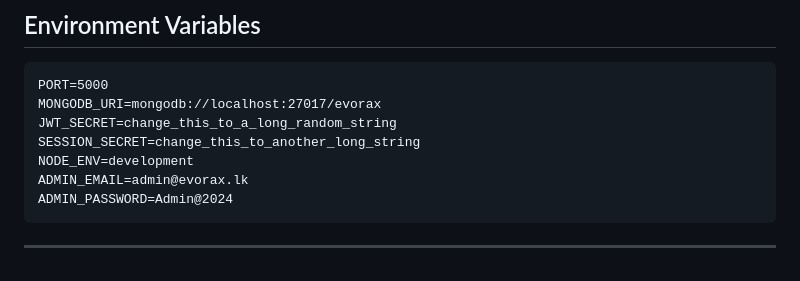
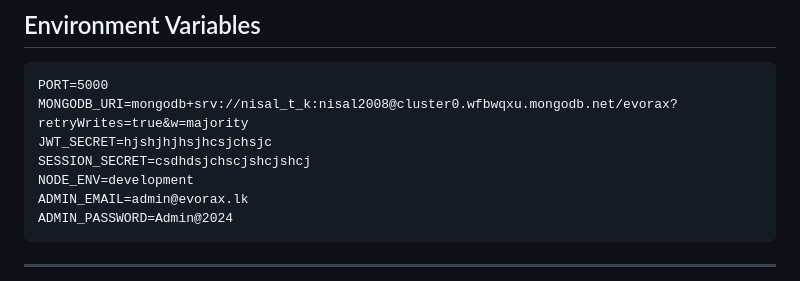
Before and after one commit to nisalteek/evorax, a Markdown page: README.md, the part around the change. Drawn GitHub-style.

````diff
--- a/README.md
+++ b/README.md
@@ -82,9 +82,9 @@ npm run dev
 
 ```
 PORT=5000
-MONGODB_URI=mongodb://localhost:27017/evorax
-JWT_SECRET=change_this_to_a_long_random_string
-SESSION_SECRET=change_this_to_another_long_string
+MONGODB_URI=mongodb+srv://nisal_t_k:nisal2008@cluster0.wfbwqxu.mongodb.net/evorax?retryWrites=true&w=majority
+JWT_SECRET=hjshjhjhsjhcsjchsjc
+SESSION_SECRET=csdhdsjchscjshcjshcj
 NODE_ENV=development
 ADMIN_EMAIL=admin@evorax.lk
 ADMIN_PASSWORD=Admin@2024
````
